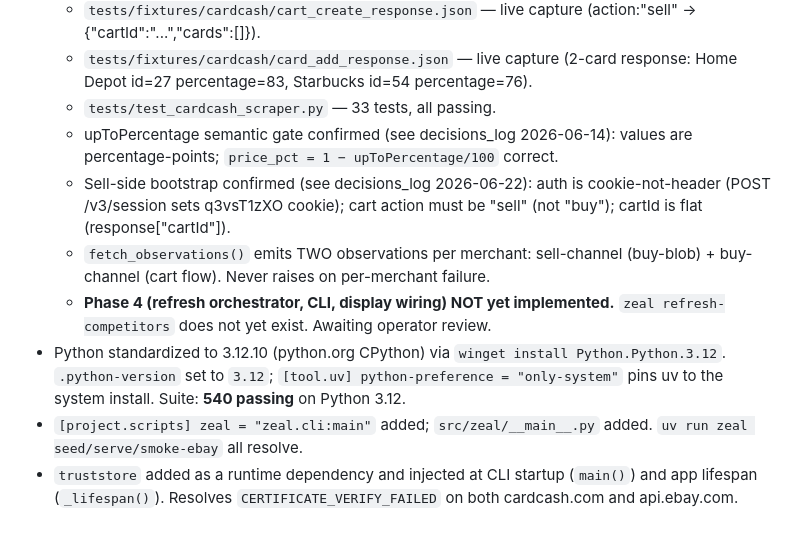
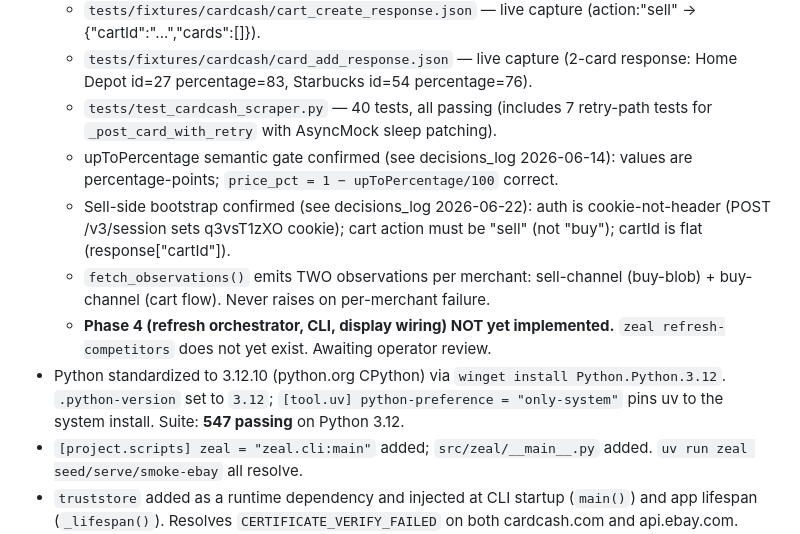
Before and after one commit to rkplank/zeal-pricing-tool, a Markdown page: CLAUDE.md, the part around the change. GitHub-like rendering.

Commit message:
Update CLAUDE.md status block for Prompt 2b retry-path tests
40 tests in test_cardcash_scraper.py; 547 suite total.

Co-Authored-By: Claude Sonnet 4.6 <noreply@anthropic.com>

```diff
--- a/CLAUDE.md
+++ b/CLAUDE.md
@@ -47,7 +47,8 @@ Current status as of 2026-06-22, Prompt 2b complete (CardCash sell-side cart flo
     (action:"sell" → {"cartId":"...","cards":[]}).
   - `tests/fixtures/cardcash/card_add_response.json` — live capture (2-card
     response: Home Depot id=27 percentage=83, Starbucks id=54 percentage=76).
-  - `tests/test_cardcash_scraper.py` — 33 tests, all passing.
+  - `tests/test_cardcash_scraper.py` — 40 tests, all passing (includes 7
+    retry-path tests for `_post_card_with_retry` with AsyncMock sleep patching).
   - upToPercentage semantic gate confirmed (see decisions_log 2026-06-14):
     values are percentage-points; `price_pct = 1 − upToPercentage/100` correct.
   - Sell-side bootstrap confirmed (see decisions_log 2026-06-22): auth is
@@ -60,7 +61,7 @@ Current status as of 2026-06-22, Prompt 2b complete (CardCash sell-side cart flo
 - Python standardized to 3.12.10 (python.org CPython) via `winget install
   Python.Python.3.12`. `.python-version` set to `3.12`; `[tool.uv]
   python-preference = "only-system"` pins uv to the system install. Suite:
-  **540 passing** on Python 3.12.
+  **547 passing** on Python 3.12.
 - `[project.scripts] zeal = "zeal.cli:main"` added; `src/zeal/__main__.py`
   added. `uv run zeal seed/serve/smoke-ebay` all resolve.
 - `truststore` added as a runtime dependency and injected at CLI startup
```
